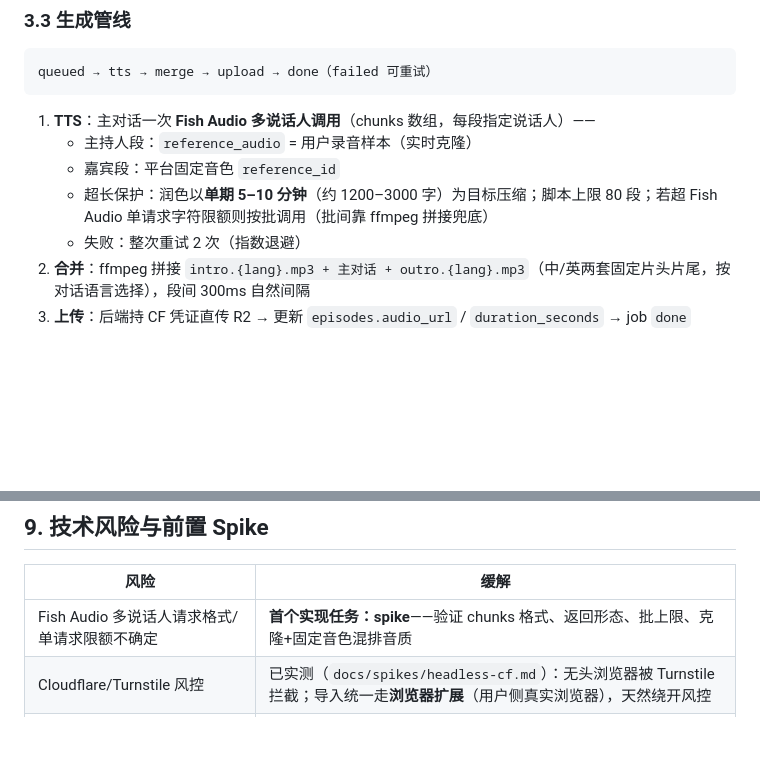
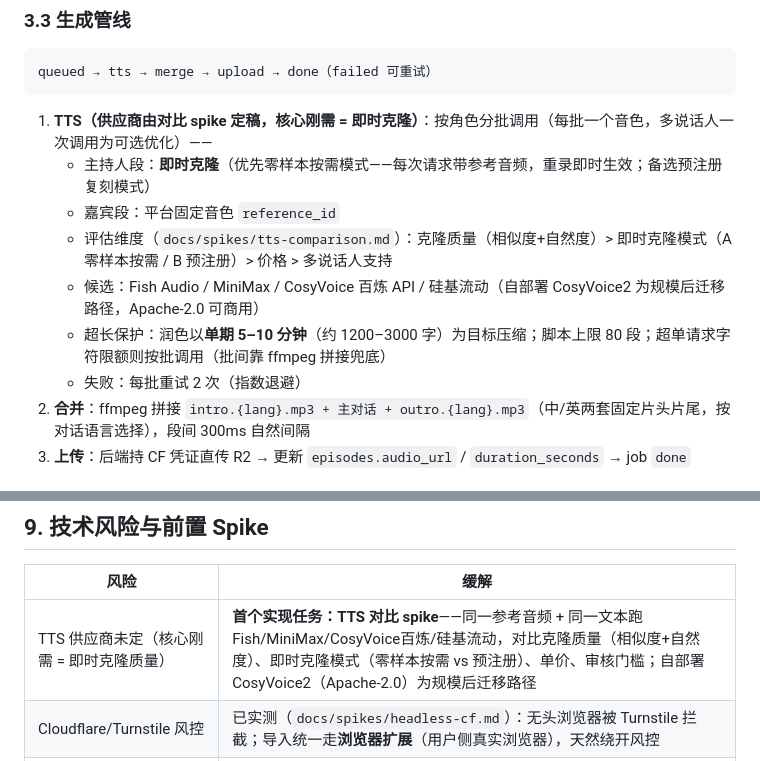
Before and after one commit to brickhu/dailog, a Markdown page: ARC.md, 2 parts joined by grey strips. Rendered like a GitHub page; blank space fills up the shorter version.

Commit message:
docs: TTS 评估核心改为即时克隆（Instant Voice Cloning），计划2 Task2 重写为供应商对比 spike

````diff
--- a/ARC.md
+++ b/ARC.md
@@ -79,11 +79,13 @@ app.dailogues.com (SPA, SolidJS+StyleX) │         R2 (音频/封面/样本)
 queued → tts → merge → upload → done（failed 可重试）
 ```
 
-1. **TTS**：主对话一次 **Fish Audio 多说话人调用**（chunks 数组，每段指定说话人）——
-   - 主持人段：`reference_audio` = 用户录音样本（实时克隆）
+1. **TTS（供应商由对比 spike 定稿，核心刚需 = 即时克隆）**：按角色分批调用（每批一个音色，多说话人一次调用为可选优化）——
+   - 主持人段：**即时克隆**（优先零样本按需模式——每次请求带参考音频，重录即时生效；备选预注册复刻模式）
    - 嘉宾段：平台固定音色 `reference_id`
-   - 超长保护：润色以**单期 5–10 分钟**（约 1200–3000 字）为目标压缩；脚本上限 80 段；若超 Fish Audio 单请求字符限额则按批调用（批间靠 ffmpeg 拼接兜底）
-   - 失败：整次重试 2 次（指数退避）
+   - 评估维度（`docs/spikes/tts-comparison.md`）：克隆质量（相似度+自然度）> 即时克隆模式（A 零样本按需 / B 预注册）> 价格 > 多说话人支持
+   - 候选：Fish Audio / MiniMax / CosyVoice 百炼 API / 硅基流动（自部署 CosyVoice2 为规模后迁移路径，Apache-2.0 可商用）
+   - 超长保护：润色以**单期 5–10 分钟**（约 1200–3000 字）为目标压缩；脚本上限 80 段；超单请求字符限额则按批调用（批间靠 ffmpeg 拼接兜底）
+   - 失败：每批重试 2 次（指数退避）
 2. **合并**：ffmpeg 拼接 `intro.{lang}.mp3 + 主对话 + outro.{lang}.mp3`（中/英两套固定片头片尾，按对话语言选择），段间 300ms 自然间隔
 3. **上传**：后端持 CF 凭证直传 R2 → 更新 `episodes.audio_url` / `duration_seconds` → job `done`
 
@@ -174,7 +176,7 @@ assets/intro.zh.mp3 / intro.en.mp3 / outro.zh.mp3 / outro.en.mp3   ← 固定片
 
 | 风险 | 缓解 |
 |---|---|
-| Fish Audio 多说话人请求格式/单请求限额不确定 | **首个实现任务：spike**——验证 chunks 格式、返回形态、批上限、克隆+固定音色混排音质 |
+| TTS 供应商未定（核心刚需 = 即时克隆质量） | **首个实现任务：TTS 对比 spike**——同一参考音频 + 同一文本跑 Fish/MiniMax/CosyVoice百炼/硅基流动，对比克隆质量（相似度+自然度）、即时克隆模式（零样本按需 vs 预注册）、单价、审核门槛；自部署 CosyVoice2（Apache-2.0）为规模后迁移路径 |
 | Cloudflare/Turnstile 风控 | 已实测（`docs/spikes/headless-cf.md`）：无头浏览器被 Turnstile 拦截；导入统一走**浏览器扩展**（用户侧真实浏览器），天然绕开风控 |
 | 平台聊天页改版 | 扩展 DOM 解析适配器需随平台页面改版维护；适配器每平台一文件，改版时定点修复 |
 | 扩展商店审核 | Chrome/Edge 上架审核周期（数天~数周）入排期；先开发者模式/本地灰度 |
````
Also changed, not shown: AGENT.md (+2 -2 lines), 1 other file.
